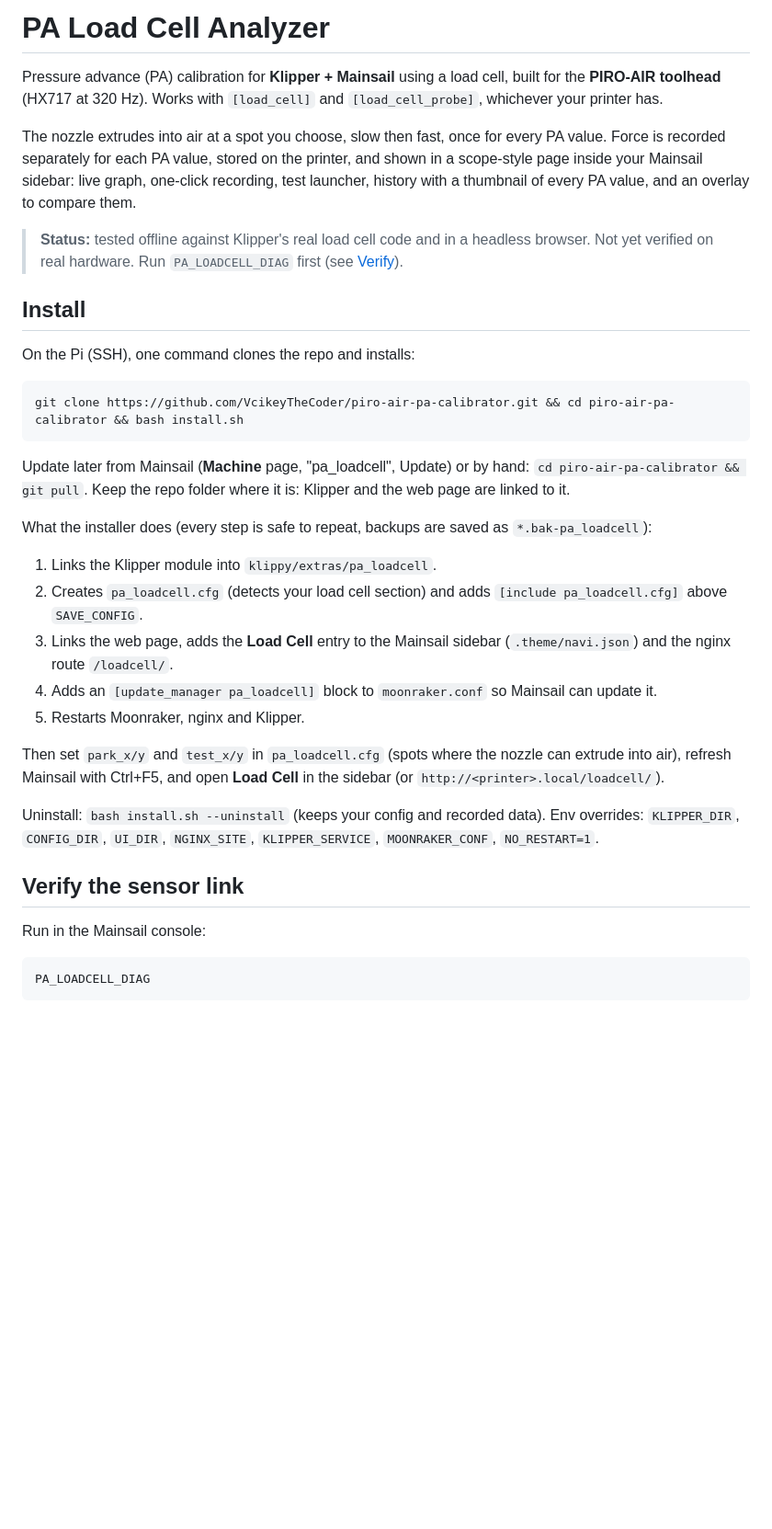
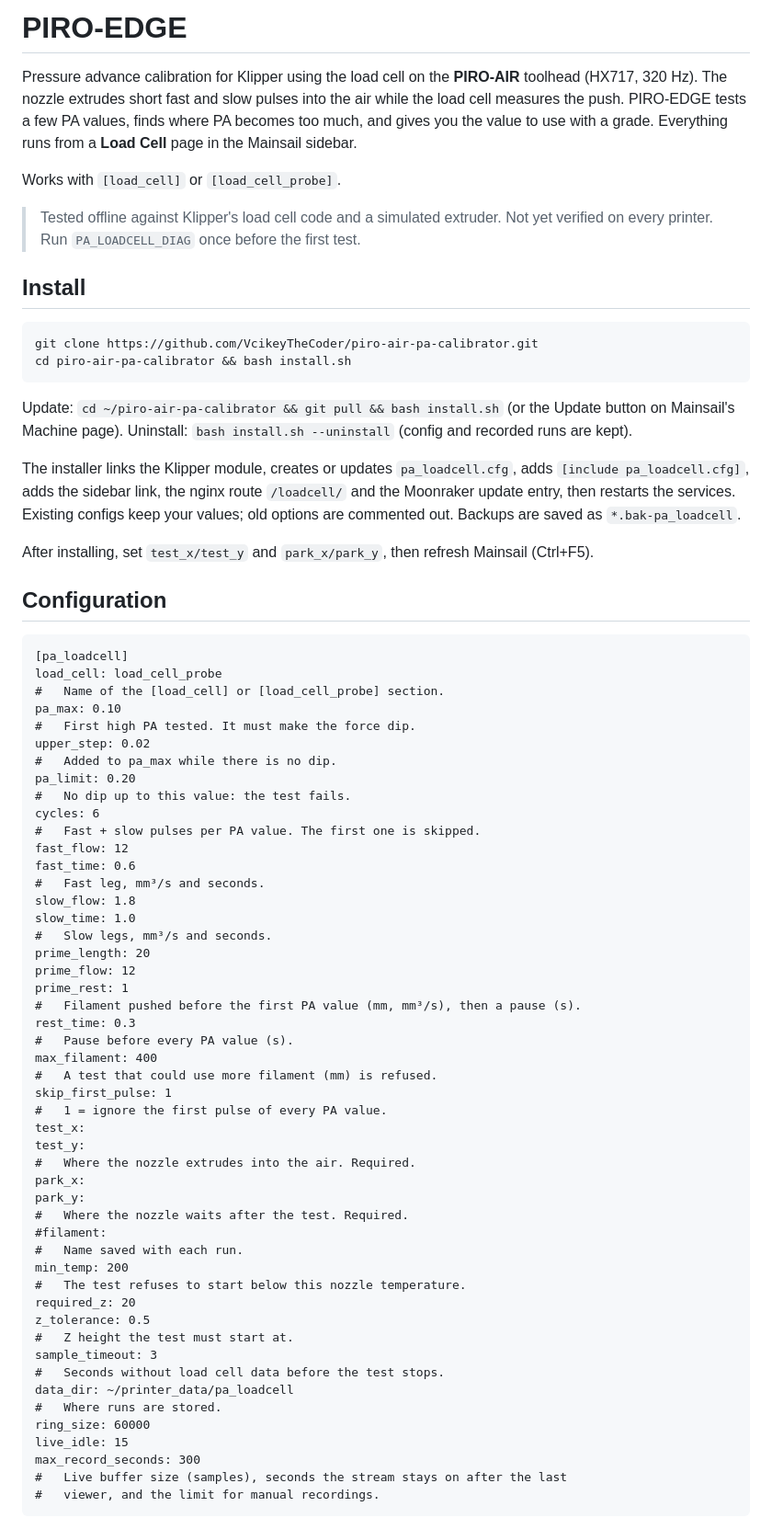
Before and after one commit to VcikeyTheCoder/piro-air-pa-calibrator, a Markdown page: README.md, the part around the change printed below. Shown: that part at 92% size. GitHub-like rendering; blank space fills up the shorter version.

````diff
--- a/README.md
+++ b/README.md
@@ -1,45 +1,82 @@
-# PA Load Cell Analyzer
+# PIRO-EDGE
 
-Pressure advance (PA) calibration for **Klipper + Mainsail** using a load cell, built for the **PIRO-AIR toolhead**
-(HX717 at 320 Hz). Works with `[load_cell]` and `[load_cell_probe]`, whichever your printer has.
+Pressure advance calibration for Klipper using the load cell on the **PIRO-AIR** toolhead (HX717, 320 Hz).
+The nozzle extrudes short fast and slow pulses into the air while the load cell measures the push. PIRO-EDGE tests
+a few PA values, finds where PA becomes too much, and gives you the value to use with a grade. Everything runs from a
+**Load Cell** page in the Mainsail sidebar.
 
-The nozzle extrudes into air at a spot you choose, slow then fast, once for every PA value. Force is recorded
-separately for each PA value, stored on the printer, and shown in a scope-style page inside your Mainsail sidebar:
-live graph, one-click recording, test launcher, history with a thumbnail of every PA value, and an overlay to compare them.
+Works with `[load_cell]` or `[load_cell_probe]`.
 
-> **Status:** tested offline against Klipper's real load cell code and in a headless browser. Not yet verified on
-> real hardware. Run `PA_LOADCELL_DIAG` first (see [Verify](#verify-the-sensor-link)).
+> Tested offline against Klipper's load cell code and a simulated extruder. Not yet verified on every printer. Run
+> `PA_LOADCELL_DIAG` once before the first test.
 
 ## Install
 
-On the Pi (SSH), one command clones the repo and installs:
-
 ```bash
-git clone https://github.com/VcikeyTheCoder/piro-air-pa-calibrator.git && cd piro-air-pa-calibrator && bash install.sh
+git clone https://github.com/VcikeyTheCoder/piro-air-pa-calibrator.git
+cd piro-air-pa-calibrator && bash install.sh
 ```
 
-Update later from Mainsail (**Machine** page, "pa_loadcell", Update) or by hand:
-`cd piro-air-pa-calibrator && git pull`. Keep the repo folder where it is: Klipper and the web page are linked to it.
+Update: `cd ~/piro-air-pa-calibrator && git pull && bash install.sh` (or the Update button on Mainsail's Machine page).
+Uninstall: `bash install.sh --uninstall` (config and recorded runs are kept).
 
-What the installer does (every step is safe to repeat, backups are saved as `*.bak-pa_loadcell`):
+The installer links the Klipper module, creates or updates `pa_loadcell.cfg`, adds `[include pa_loadcell.cfg]`,
+adds the sidebar link, the nginx route `/loadcell/` and the Moonraker update entry, then restarts the services.
+Existing configs keep your values; old options are commented out. Backups are saved as `*.bak-pa_loadcell`.
 
-1. Links the Klipper module into `klippy/extras/pa_loadcell`.
-2. Creates `pa_loadcell.cfg` (detects your load cell section) and adds `[include pa_loadcell.cfg]` above `SAVE_CONFIG`.
-3. Links the web page, adds the **Load Cell** entry to the Mainsail sidebar (`.theme/navi.json`) and the nginx route `/loadcell/`.
-4. Adds an `[update_manager pa_loadcell]` block to `moonraker.conf` so Mainsail can update it.
-5. Restarts Moonraker, nginx and Klipper.
+After installing, set `test_x/test_y` and `park_x/park_y`, then refresh Mainsail (Ctrl+F5).
 
-Then set `park_x/y` and `test_x/y` in `pa_loadcell.cfg` (spots where the nozzle can extrude into air), refresh
-Mainsail with Ctrl+F5, and open **Load Cell** in the sidebar (or `http://<printer>.local/loadcell/`).
-
-Uninstall: `bash install.sh --uninstall` (keeps your config and recorded data).
-Env overrides: `KLIPPER_DIR`, `CONFIG_DIR`, `UI_DIR`, `NGINX_SITE`, `KLIPPER_SERVICE`, `MOONRAKER_CONF`, `NO_RESTART=1`.
-
-## Verify the sensor link
-
-Run in the Mainsail console:
+## Configuration
 
 ```
-PA_LOADCELL_DIAG
+[pa_loadcell]
+load_cell: load_cell_probe
+#   Name of the [load_cell] or [load_cell_probe] section.
+pa_max: 0.10
+#   First high PA tested. It must make the force dip.
+upper_step: 0.02
+#   Added to pa_max while there is no dip.
+pa_limit: 0.20
+#   No dip up to this value: the test fails.
+cycles: 6
+#   Fast + slow pulses per PA value. The first one is skipped.
+fast_flow: 12
+fast_time: 0.6
+#   Fast leg, mm³/s and seconds.
+slow_flow: 1.8
+slow_time: 1.0
+#   Slow legs, mm³/s and seconds.
+prime_length: 20
+prime_flow: 12
+prime_rest: 1
+#   Filament pushed before the first PA value (mm, mm³/s), then a pause (s).
+rest_time: 0.3
+#   Pause before every PA value (s).
+max_filament: 400
+#   A test that could use more filament (mm) is refused.
+skip_first_pulse: 1
+#   1 = ignore the first pulse of every PA value.
+test_x:
+test_y:
+#   Where the nozzle extrudes into the air. Required.
+park_x:
+park_y:
+#   Where the nozzle waits after the test. Required.
+#filament:
+#   Name saved with each run.
+min_temp: 200
+#   The test refuses to start below this nozzle temperature.
+required_z: 20
+z_tolerance: 0.5
+#   Z height the test must start at.
+sample_timeout: 3
+#   Seconds without load cell data before the test stops.
+data_dir: ~/printer_data/pa_loadcell
+#   Where runs are stored.
+ring_size: 60000
+live_idle: 15
+max_record_seconds: 300
+#   Live buffer size (samples), seconds the stream stays on after the last
+#   viewer, and the limit for manual recordings.
 ```
 
````
Also changed, not shown: other parts of README.md (+69 -158 lines), docs/images/answer.png (added), docs/images/compare.png (added), docs/images/how.png (added), docs/images/live.png (added), docs/images/test.png (added), 10 other files.
